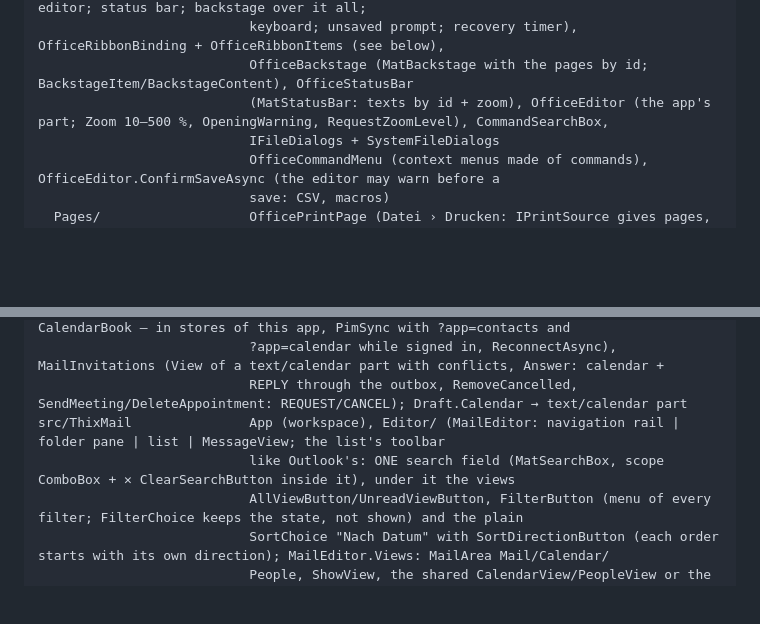
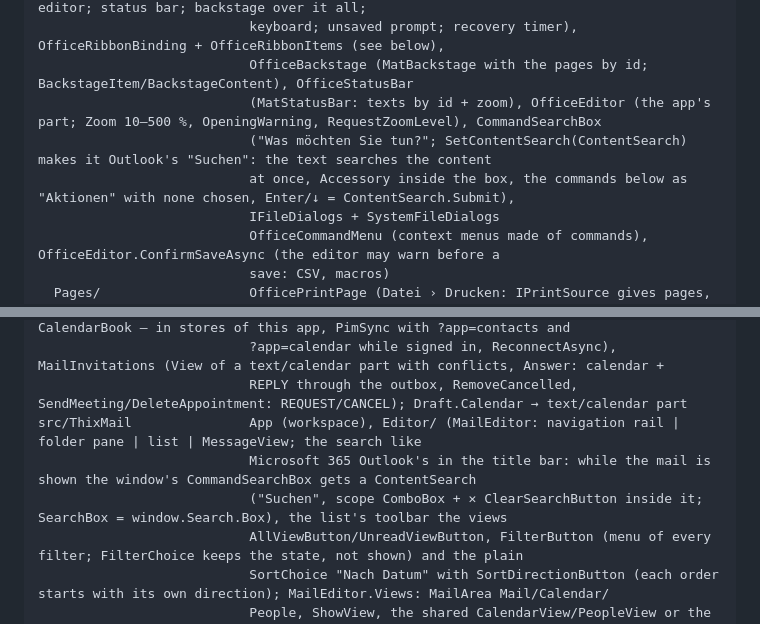
Before and after one commit to Real-TTX/ThixOffice, a Markdown page: CLAUDE.md, 2 parts joined by grey strips. Rendered like a GitHub page; blank space fills up the shorter version.

```diff
--- a/CLAUDE.md
+++ b/CLAUDE.md
@@ -119,7 +119,9 @@ src/ThixOffice.Desktop     shared Avalonia UI
                            unsaved dot, CommandSearchBox; MatRibbon; message bar; editor; status bar; backstage over it all;
                            keyboard; unsaved prompt; recovery timer), OfficeRibbonBinding + OfficeRibbonItems (see below),
                            OfficeBackstage (MatBackstage with the pages by id; BackstageItem/BackstageContent), OfficeStatusBar
-                           (MatStatusBar: texts by id + zoom), OfficeEditor (the app's part; Zoom 10–500 %, OpeningWarning, RequestZoomLevel), CommandSearchBox,
+                           (MatStatusBar: texts by id + zoom), OfficeEditor (the app's part; Zoom 10–500 %, OpeningWarning, RequestZoomLevel), CommandSearchBox
+                           ("Was möchten Sie tun?"; SetContentSearch(ContentSearch) makes it Outlook's "Suchen": the text searches the content
+                           at once, Accessory inside the box, the commands below as "Aktionen" with none chosen, Enter/↓ = ContentSearch.Submit),
                            IFileDialogs + SystemFileDialogs
                            OfficeCommandMenu (context menus made of commands), OfficeEditor.ConfirmSaveAsync (the editor may warn before a
                            save: CSV, macros)
@@ -202,8 +204,9 @@ src/ThixMail.Core          (no UI) ThixMailApp.Definition (Kind Workspace, .eml,
                            contacts – ThixContacts' ContactsSession – and calendar – CalendarBook – in stores of this app, PimSync with ?app=contacts and
                            ?app=calendar while signed in, ReconnectAsync), MailInvitations (View of a text/calendar part with conflicts, Answer: calendar +
                            REPLY through the outbox, RemoveCancelled, SendMeeting/DeleteAppointment: REQUEST/CANCEL); Draft.Calendar → text/calendar part
-src/ThixMail               App (workspace), Editor/ (MailEditor: navigation rail | folder pane | list | MessageView; the list's toolbar
-                           like Outlook's: ONE search field (MatSearchBox, scope ComboBox + ✕ ClearSearchButton inside it), under it the views
+src/ThixMail               App (workspace), Editor/ (MailEditor: navigation rail | folder pane | list | MessageView; the search like
+                           Microsoft 365 Outlook's in the title bar: while the mail is shown the window's CommandSearchBox gets a ContentSearch
+                           ("Suchen", scope ComboBox + ✕ ClearSearchButton inside it; SearchBox = window.Search.Box), the list's toolbar the views
                            AllViewButton/UnreadViewButton, FilterButton (menu of every filter; FilterChoice keeps the state, not shown) and the plain
                            SortChoice "Nach Datum" with SortDirectionButton (each order starts with its own direction); MailEditor.Views: MailArea Mail/Calendar/
                            People, ShowView, the shared CalendarView/PeopleView or the sign-in, contextual ribbon contexts "calendar"/"people", the invitation
```
Also changed, not shown: README.md (+4 -3 lines), docs/images/thixmail-backstage-add-account-light.png, docs/images/thixmail-main-calendar-light.png, docs/images/thixmail-main-conversation-dark.png, docs/images/thixmail-main-invitation-light.png, docs/images/thixmail-main-newsletter-light.png, docs/images/thixmail-main-offline-dark.png, 4 other files.
